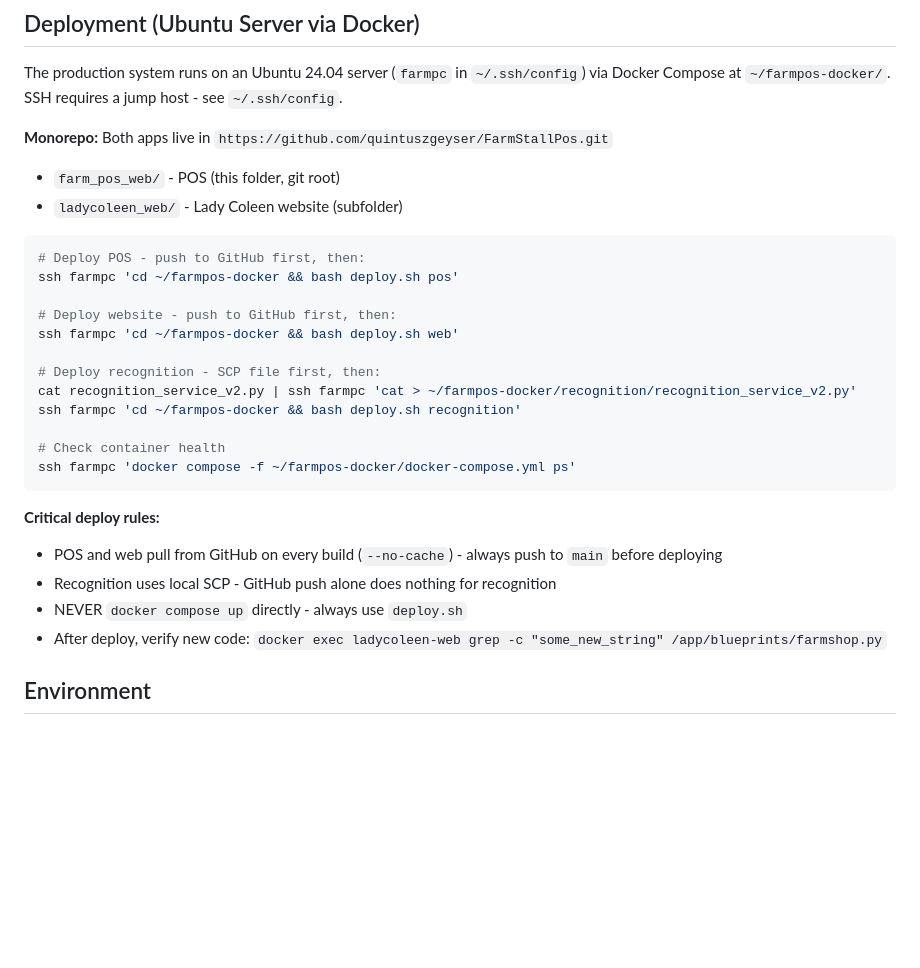
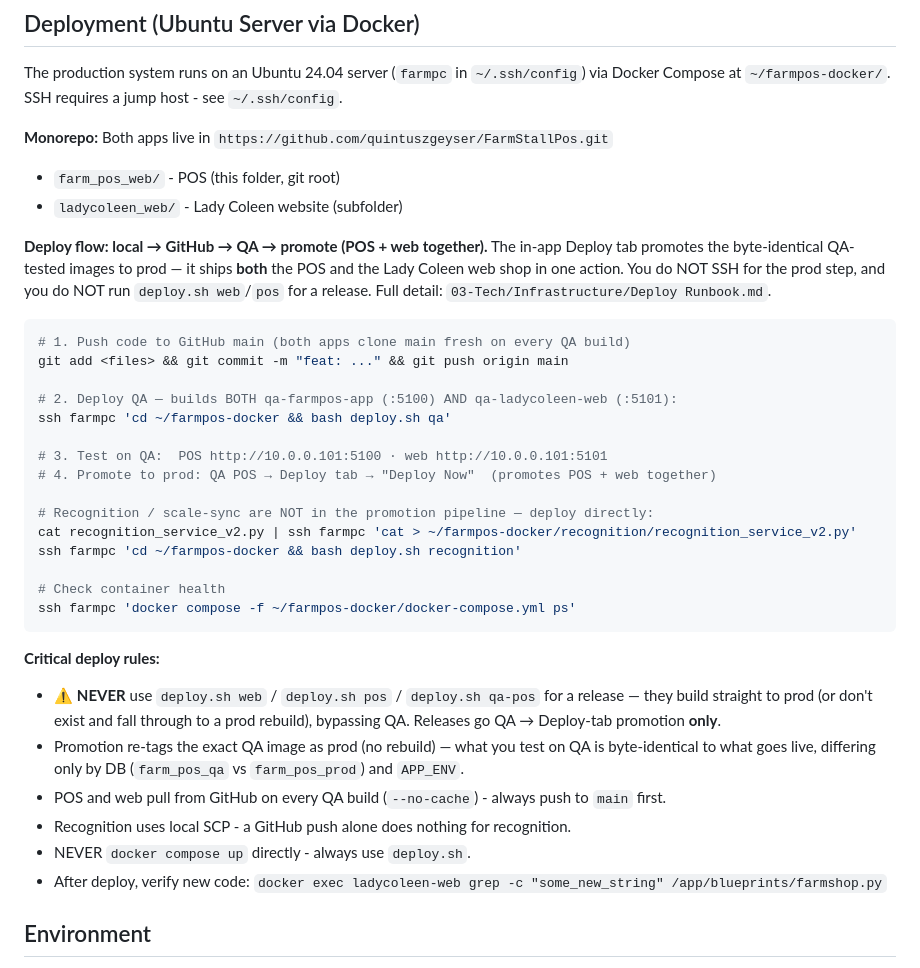
Before and after one commit to quintuszgeyser/FarmStallPos, a Markdown page: CLAUDE.md, the part around the change. Rendered like a GitHub page; blank space fills up the shorter version.

Commit message:
docs: update deploy instructions + fix appliance clone path
- CLAUDE.md / README.md: replace stale per-app deploy commands with the
  correct QA-promote flow (push -> deploy.sh qa -> Deploy tab)
- appliance/README.md: correct clone path (appliance/ is at repo root, not
  under farm_pos_web/) and replace outdated docker compose update command
  with update.sh (which also takes a pre-update backup and health-gates)

Co-Authored-By: Claude Sonnet 4.6 (1M context) <noreply@anthropic.com>

````diff
--- a/CLAUDE.md
+++ b/CLAUDE.md
@@ -35,14 +35,23 @@ The production system runs on an Ubuntu 24.04 server (`farmpc` in `~/.ssh/config
 - `farm_pos_web/` - POS (this folder, git root)
 - `ladycoleen_web/` - Lady Coleen website (subfolder)
 
+**Deploy flow: local → GitHub → QA → promote (POS + web together).** The in-app
+Deploy tab promotes the byte-identical QA-tested images to prod — it ships **both**
+the POS and the Lady Coleen web shop in one action. You do NOT SSH for the prod step,
+and you do NOT run `deploy.sh web`/`pos` for a release. Full detail:
+`03-Tech/Infrastructure/Deploy Runbook.md`.
+
 ```bash
-# Deploy POS - push to GitHub first, then:
-ssh farmpc 'cd ~/farmpos-docker && bash deploy.sh pos'
+# 1. Push code to GitHub main (both apps clone main fresh on every QA build)
+git add <files> && git commit -m "feat: ..." && git push origin main
 
-# Deploy website - push to GitHub first, then:
-ssh farmpc 'cd ~/farmpos-docker && bash deploy.sh web'
+# 2. Deploy QA — builds BOTH qa-farmpos-app (:5100) AND qa-ladycoleen-web (:5101):
+ssh farmpc 'cd ~/farmpos-docker && bash deploy.sh qa'
 
-# Deploy recognition - SCP file first, then:
+# 3. Test on QA:  POS http://10.0.0.101:5100 · web http://10.0.0.101:5101
+# 4. Promote to prod: QA POS → Deploy tab → "Deploy Now"  (promotes POS + web together)
+
+# Recognition / scale-sync are NOT in the promotion pipeline — deploy directly:
 cat recognition_service_v2.py | ssh farmpc 'cat > ~/farmpos-docker/recognition/recognition_service_v2.py'
 ssh farmpc 'cd ~/farmpos-docker && bash deploy.sh recognition'
 
@@ -51,9 +60,14 @@ ssh farmpc 'docker compose -f ~/farmpos-docker/docker-compose.yml ps'
 ```
 
 **Critical deploy rules:**
-- POS and web pull from GitHub on every build (`--no-cache`) - always push to `main` before deploying
-- Recognition uses local SCP - GitHub push alone does nothing for recognition
-- NEVER `docker compose up` directly - always use `deploy.sh`
+- ⚠️ **NEVER** use `deploy.sh web` / `deploy.sh pos` / `deploy.sh qa-pos` for a release —
+  they build straight to prod (or don't exist and fall through to a prod rebuild),
+  bypassing QA. Releases go QA → Deploy-tab promotion **only**.
+- Promotion re-tags the exact QA image as prod (no rebuild) — what you test on QA is
+  byte-identical to what goes live, differing only by DB (`farm_pos_qa` vs `farm_pos_prod`) and `APP_ENV`.
+- POS and web pull from GitHub on every QA build (`--no-cache`) - always push to `main` first.
+- Recognition uses local SCP - a GitHub push alone does nothing for recognition.
+- NEVER `docker compose up` directly - always use `deploy.sh`.
 - After deploy, verify new code: `docker exec ladycoleen-web grep -c "some_new_string" /app/blueprints/farmshop.py`
 
 ## Environment
````
Also changed, not shown: README.md (+12 -6 lines).
